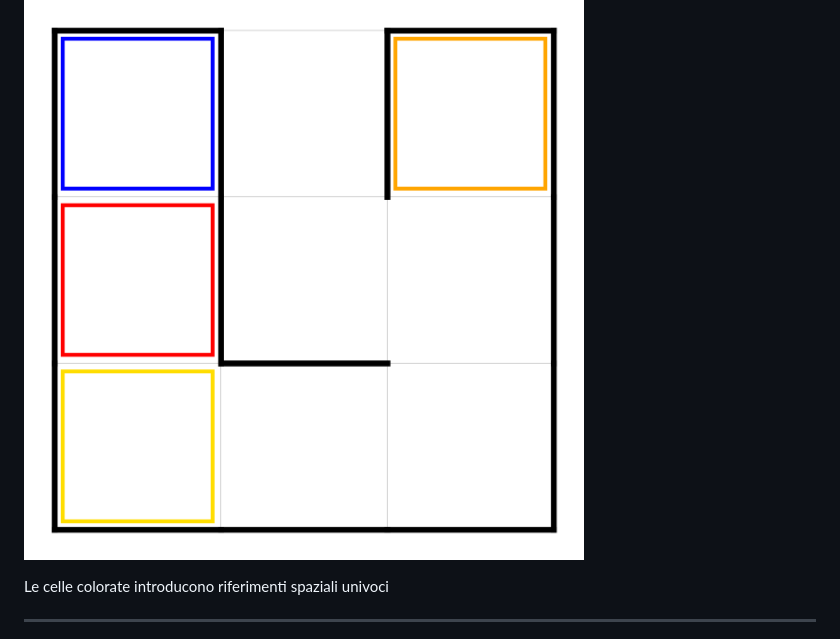
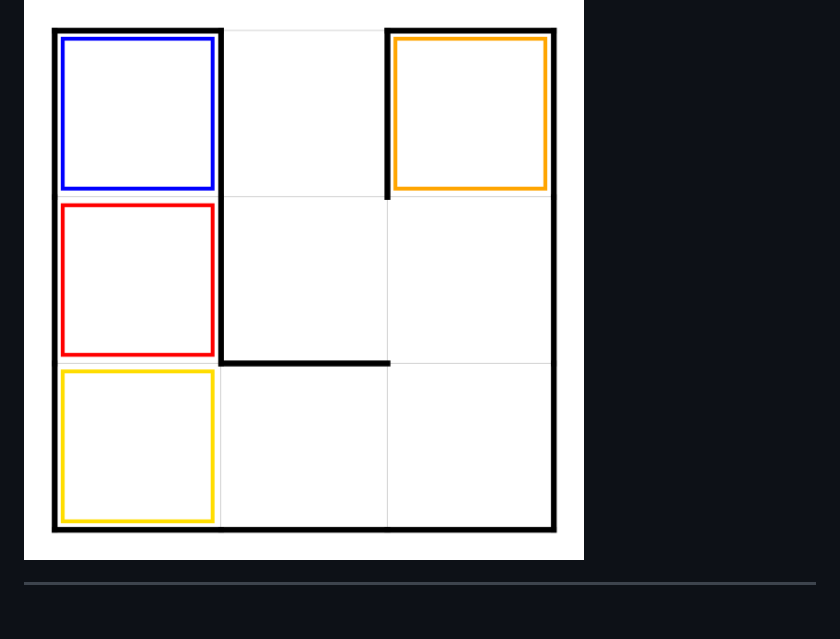
Before and after one commit to Oldranda1414/thesis_pres, a Markdown page: slides.md, the part around the change. Rendered like a GitHub page; blank space fills up the shorter version.

Commit message:
fine tuning

```diff
--- a/slides.md
+++ b/slides.md
@@ -75,8 +75,6 @@ style: |
 # Celle Colorate
 
 ![width:320px](./assets/colored_example_less.png)
-
-Le celle colorate introducono riferimenti spaziali univoci
 
 ---
 
```
